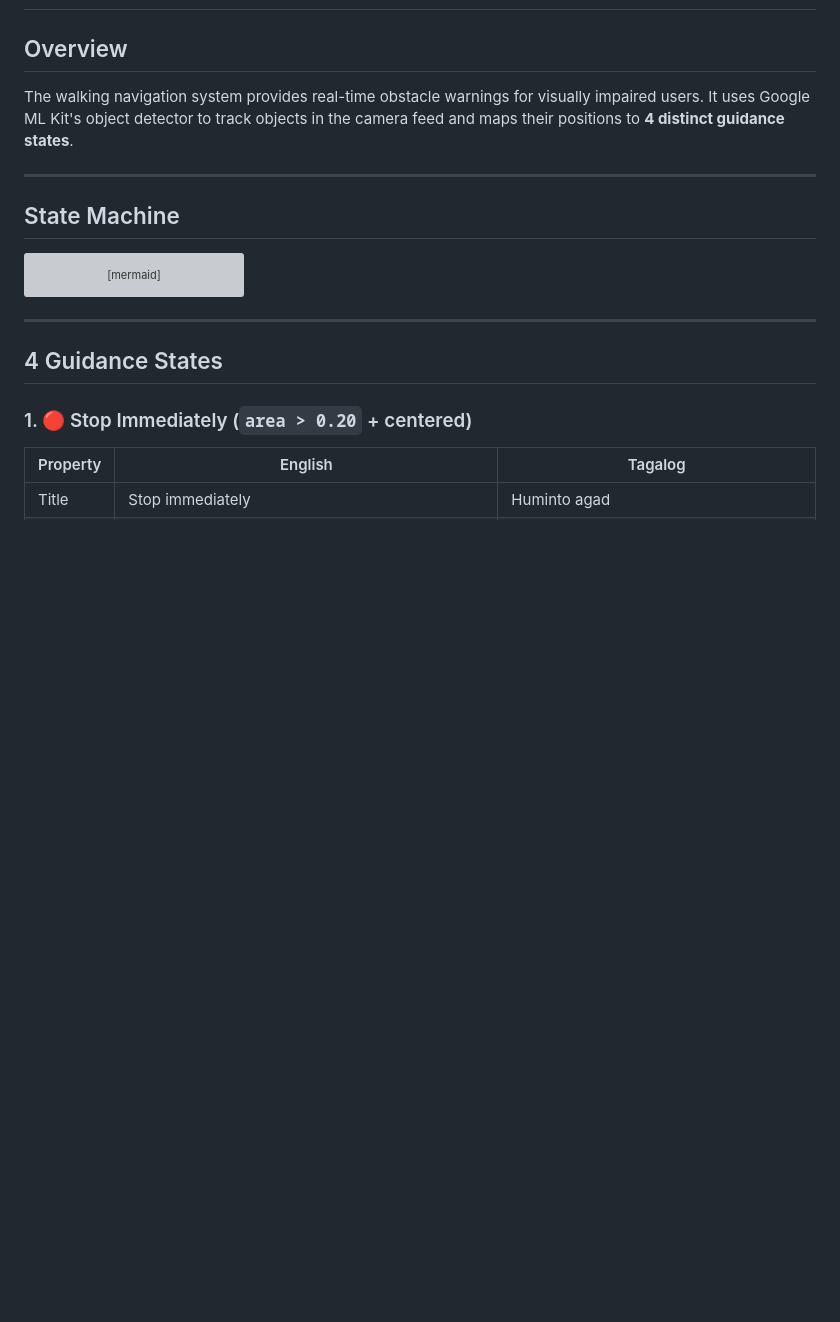
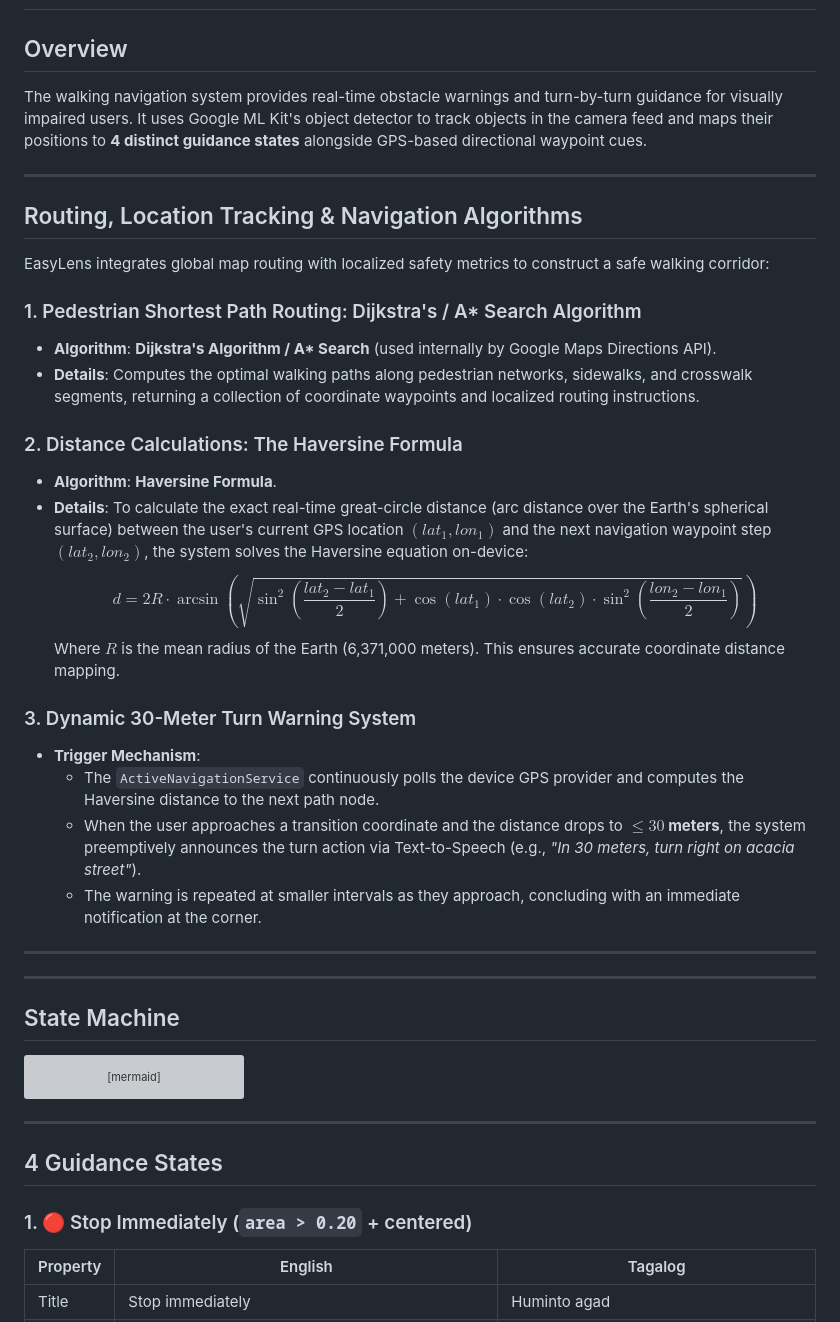
Before and after one commit to Thes-IS-IT/Easylens, a Markdown page: docs/source-of-truth/06_walking_navigation.md, the part around the change. Drawn GitHub-style; blank space fills up the shorter version; grey boxes are pictures that could not be loaded.

Commit message:
docs: add algorithm specifications (SSD MobileNet V2, L2 Euclidean Distance, Dijkstra/A* routing, Haversine distance, 30m turn warning) to SOT docs

```diff
--- a/docs/source-of-truth/06_walking_navigation.md
+++ b/docs/source-of-truth/06_walking_navigation.md
@@ -2,7 +2,31 @@
 
 ## Overview
 
-The walking navigation system provides real-time obstacle warnings for visually impaired users. It uses Google ML Kit's object detector to track objects in the camera feed and maps their positions to **4 distinct guidance states**.
+The walking navigation system provides real-time obstacle warnings and turn-by-turn guidance for visually impaired users. It uses Google ML Kit's object detector to track objects in the camera feed and maps their positions to **4 distinct guidance states** alongside GPS-based directional waypoint cues.
+
+---
+
+## Routing, Location Tracking & Navigation Algorithms
+
+EasyLens integrates global map routing with localized safety metrics to construct a safe walking corridor:
+
+### 1. Pedestrian Shortest Path Routing: Dijkstra's / A* Search Algorithm
+* **Algorithm**: **Dijkstra's Algorithm / A\* Search** (used internally by Google Maps Directions API).
+* **Details**: Computes the optimal walking paths along pedestrian networks, sidewalks, and crosswalk segments, returning a collection of coordinate waypoints and localized routing instructions.
+
+### 2. Distance Calculations: The Haversine Formula
+* **Algorithm**: **Haversine Formula**.
+* **Details**: To calculate the exact real-time great-circle distance (arc distance over the Earth's spherical surface) between the user's current GPS location $(lat_1, lon_1)$ and the next navigation waypoint step $(lat_2, lon_2)$, the system solves the Haversine equation on-device:
+  $$d = 2R \cdot \arcsin\left(\sqrt{\sin^2\left(\frac{lat_2 - lat_1}{2}\right) + \cos(lat_1) \cdot \cos(lat_2) \cdot \sin^2\left(\frac{lon_2 - lon_1}{2}\right)}\right)$$
+  Where $R$ is the mean radius of the Earth (6,371,000 meters). This ensures accurate coordinate distance mapping.
+
+### 3. Dynamic 30-Meter Turn Warning System
+* **Trigger Mechanism**:
+  - The `ActiveNavigationService` continuously polls the device GPS provider and computes the Haversine distance to the next path node.
+  - When the user approaches a transition coordinate and the distance drops to **$\le 30$ meters**, the system preemptively announces the turn action via Text-to-Speech (e.g., *"In 30 meters, turn right on acacia street"*).
+  - The warning is repeated at smaller intervals as they approach, concluding with an immediate notification at the corner.
+
+---
 
 ---
 
```
Also changed, not shown: docs/source-of-truth/05_ai_ml_pipeline.md (+20 -2 lines).
